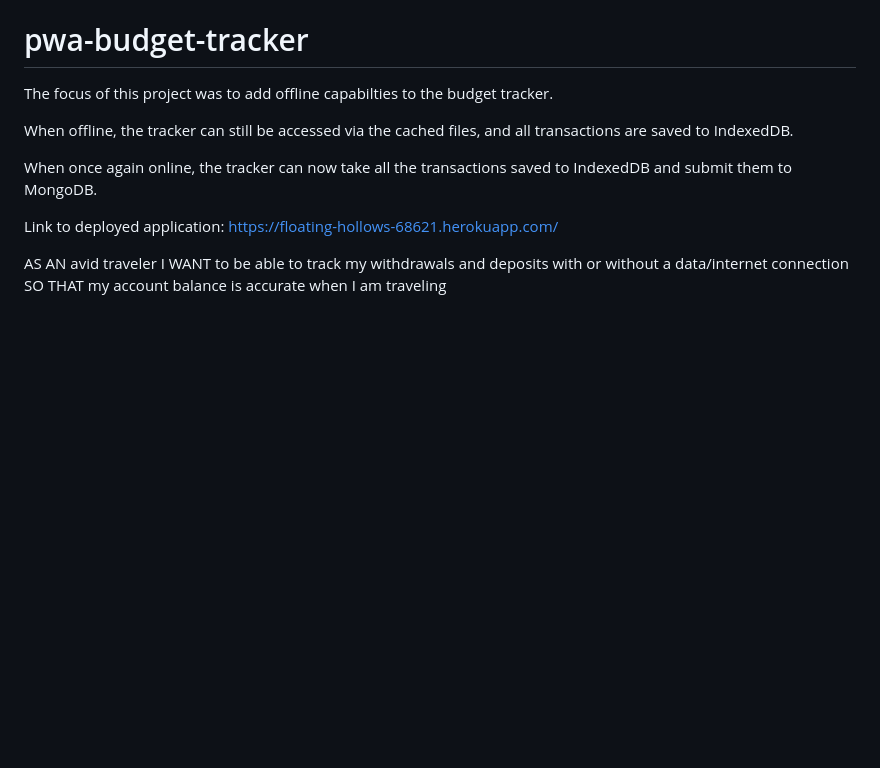
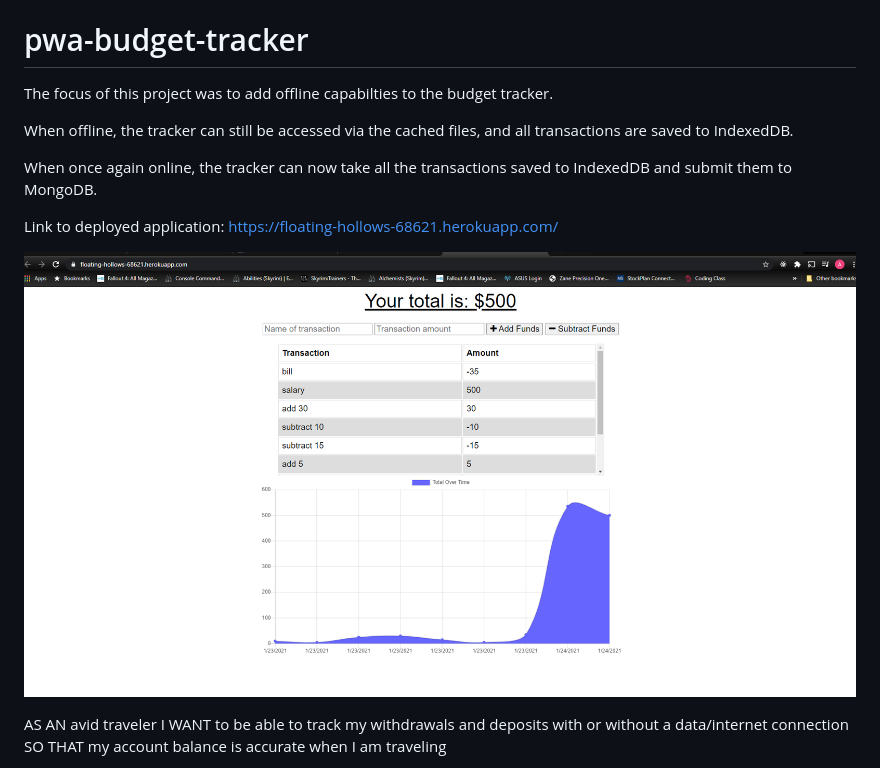
Before and after one commit to geigea84/pwa-budget-tracker, a Markdown page: README.md, the part around the change. Drawn GitHub-style; pictures changed too: zscreenshot.png (added); blank space fills up the shorter version.

```diff
--- a/README.md
+++ b/README.md
@@ -8,6 +8,8 @@ When once again online, the tracker can now take all the transactions saved to I
 
 Link to deployed application:
 https://floating-hollows-68621.herokuapp.com/
+
+![screenshot](./zscreenshot.png)
 
 AS AN avid traveler
 I WANT to be able to track my withdrawals and deposits with or without a data/internet connection
```
